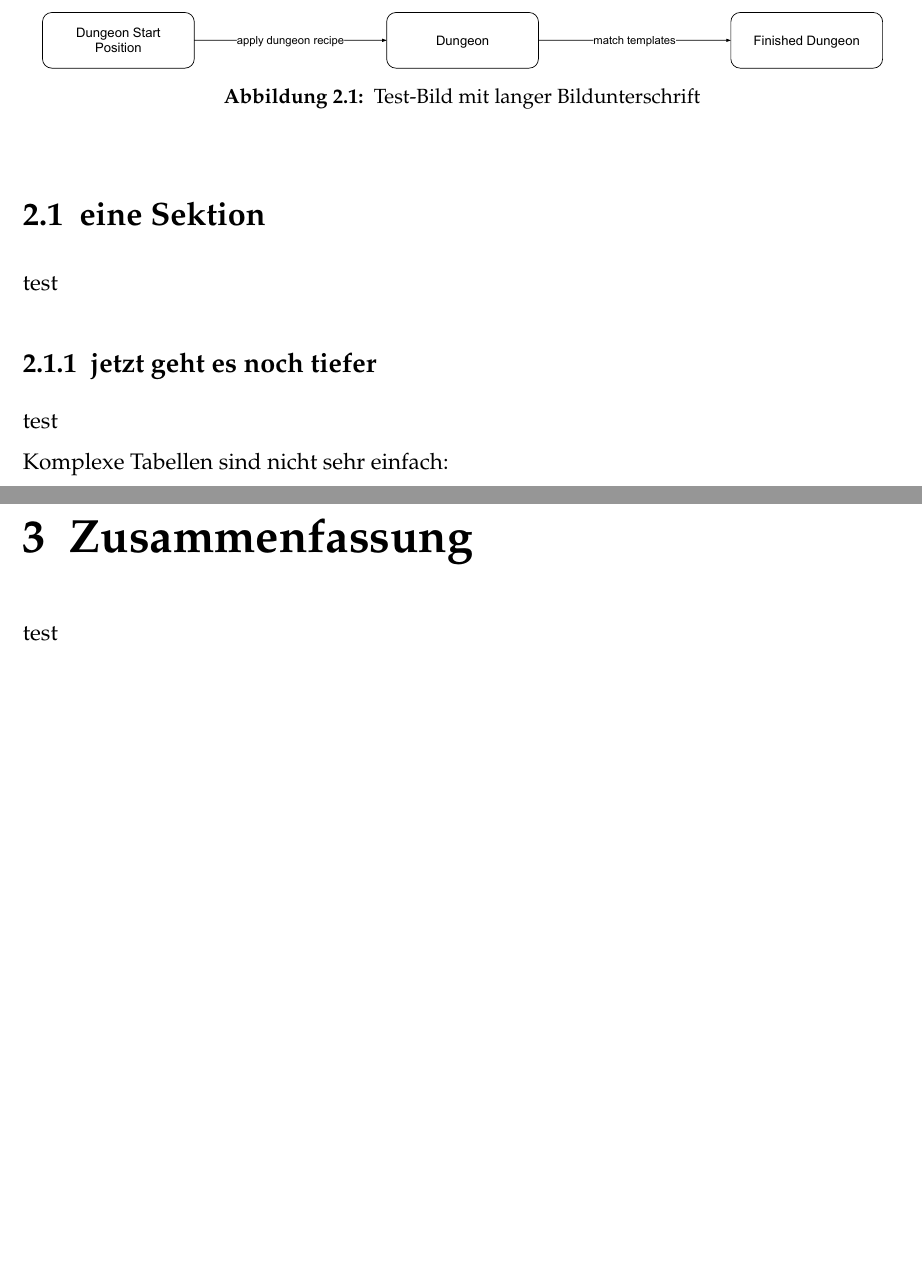
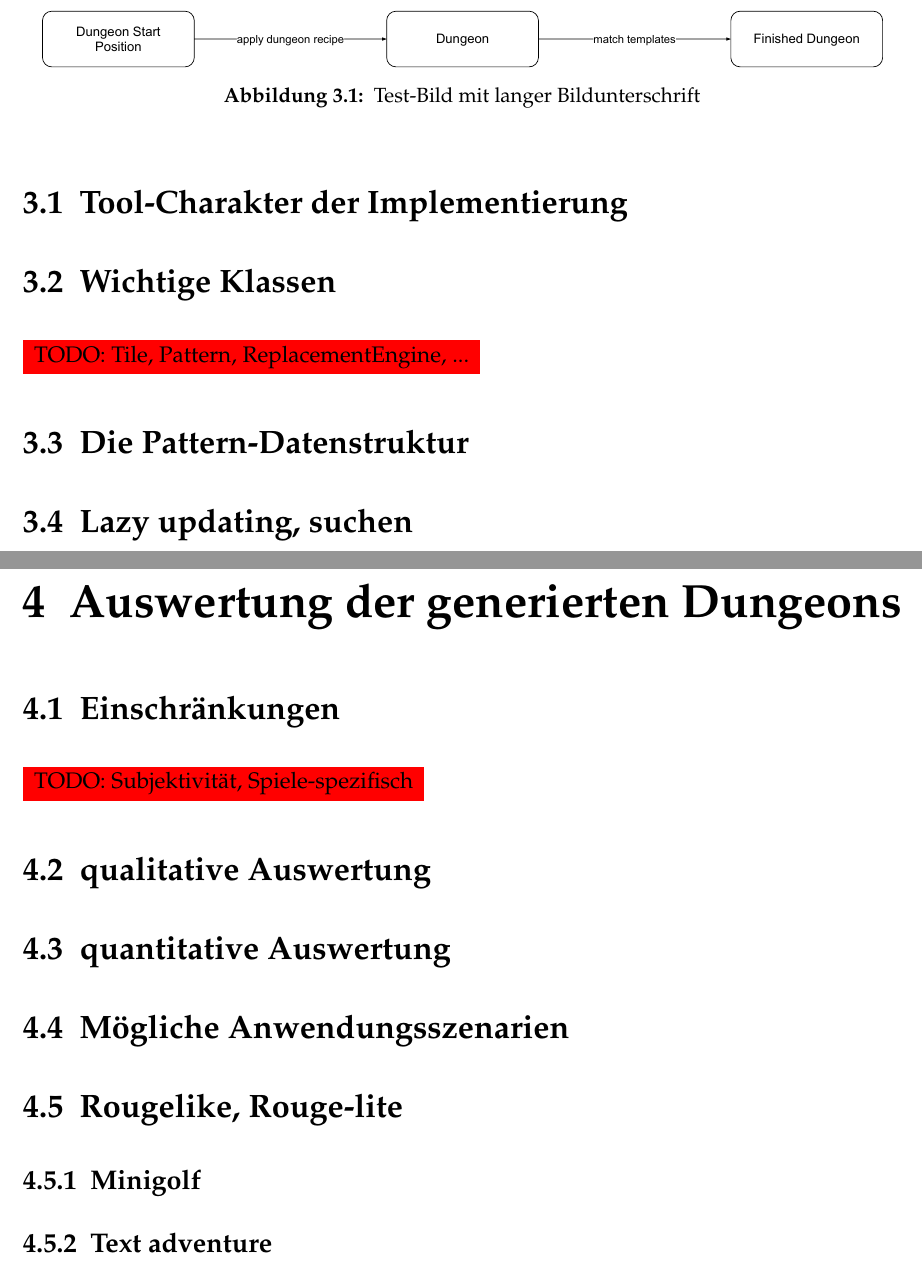
Before and after one commit to nikigawlik/Bachelor-Thesis, a LaTeX thesis (Entwicklung eines dreidimensionalen zyklischen Dungeon-Generators mit Unity3D.tex): two parts of pages 5 and 6 of 8 before the commit and two parts of pages 8 and 9 of 13 after it, joined at a grey line, cut so that both start at the same text, the shorter picture padded with empty space. Compiled offline with pdfLaTeX; an older LaTeX class or package is replaced by its successor.

Commit message:
Add headings from currently planned outline

```diff
--- a/Entwicklung eines dreidimensionalen zyklischen Dungeon-Generators mit Unity3D.tex
+++ b/Entwicklung eines dreidimensionalen zyklischen Dungeon-Generators mit Unity3D.tex
@@ -47,18 +84,37 @@ test
 
 \bild{three_step_process}{16cm}{Test-Bild mit langer Bildunterschrift}{Test-Bild}
 
-\section{eine Sektion}\label{s.einesektion}
+\section{Tool-Charakter der Implementierung}
 
-test
+\section{Wichtige Klassen}
 
-\subsection{jetzt geht es noch tiefer}\label{s.tiefer}
+\todo{Tile, Pattern, ReplacementEngine, ...}
 
-test
+\section{Die Pattern-Datenstruktur}
 
-Komplexe Tabellen sind nicht sehr einfach:
+\section{Lazy updating, suchen}
+
+
+\chapter{Auswertung der generierten Dungeons}
+
+\section{Einschränkungen}
+
+\todo{Subjektivität, Spiele-spezifisch}
+
+\section{qualitative Auswertung}
+
+\section{quantitative Auswertung}
+
+\section{Mögliche Anwendungsszenarien}
+
+\section{Rougelike, Rouge-lite}
+
+\subsection{Minigolf}
+
+\subsection{Text adventure}
+
 
 \chapter{Zusammenfassung}\label{c.zusammenfassung}
 
-test
 
 % Anhang
```
Also changed, not shown: Entwicklung eines dreidimensionalen zyklischen Dungeon-Generators mit Unity3D.pdf, Entwicklung eines dreidimensionalen zyklischen Dungeon-Generators mit Unity3D.tex (52 more changed lines).
